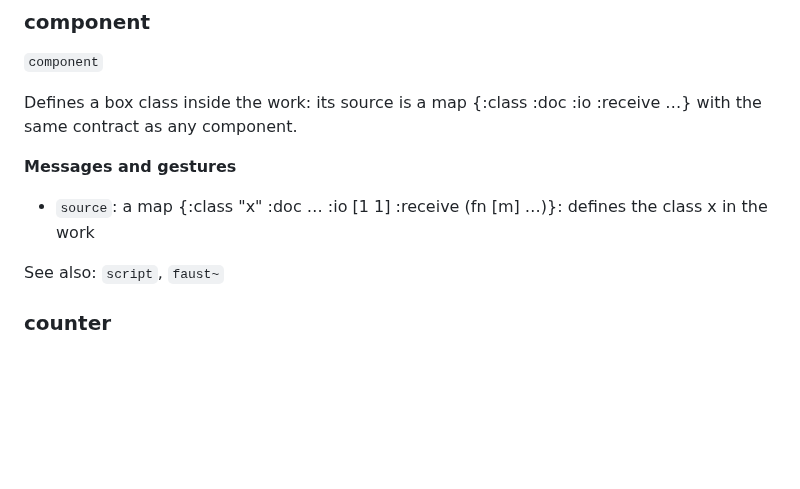
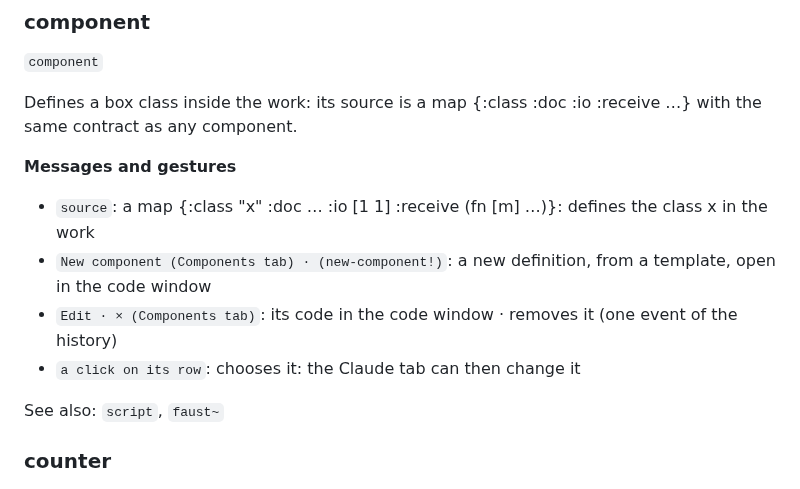
Before and after one commit to bonuoq/kairotic, a Markdown page: docs/reference.md, the part around the change. Rendered like a GitHub page; blank space fills up the shorter version.

Commit message:
docs: class reference, from the help (generated)

```diff
--- a/docs/reference.md
+++ b/docs/reference.md
@@ -309,6 +309,9 @@ Defines a box class inside the work: its source is a map {:class :doc :io :recei
 **Messages and gestures**
 
 - `source`: a map {:class "x" :doc … :io [1 1] :receive (fn [m] …)}: defines the class x in the work
+- `New component (Components tab) · (new-component!)`: a new definition, from a template, open in the code window
+- `Edit · × (Components tab)`: its code in the code window · removes it (one event of the history)
+- `a click on its row`: chooses it: the Claude tab can then change it
 
 See also: `script`, `faust~`
 
```
